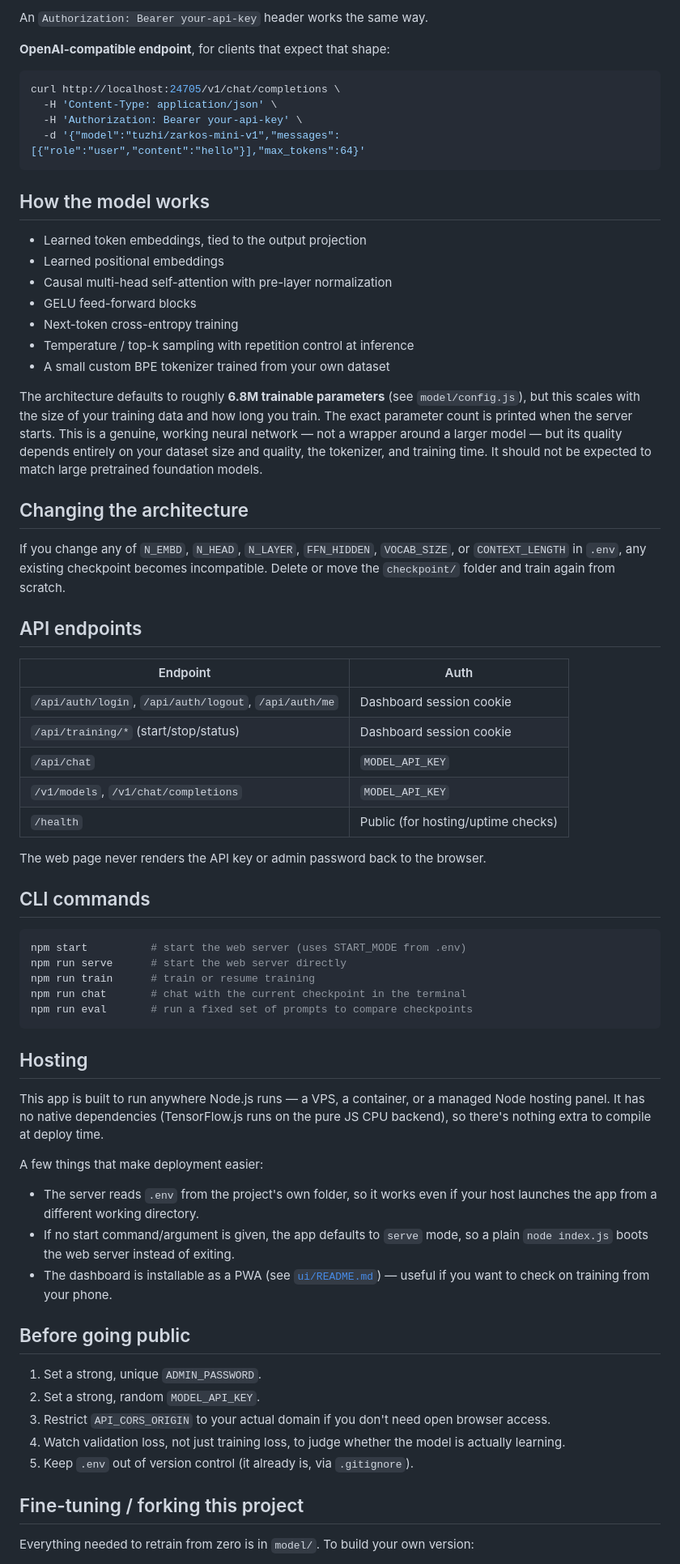
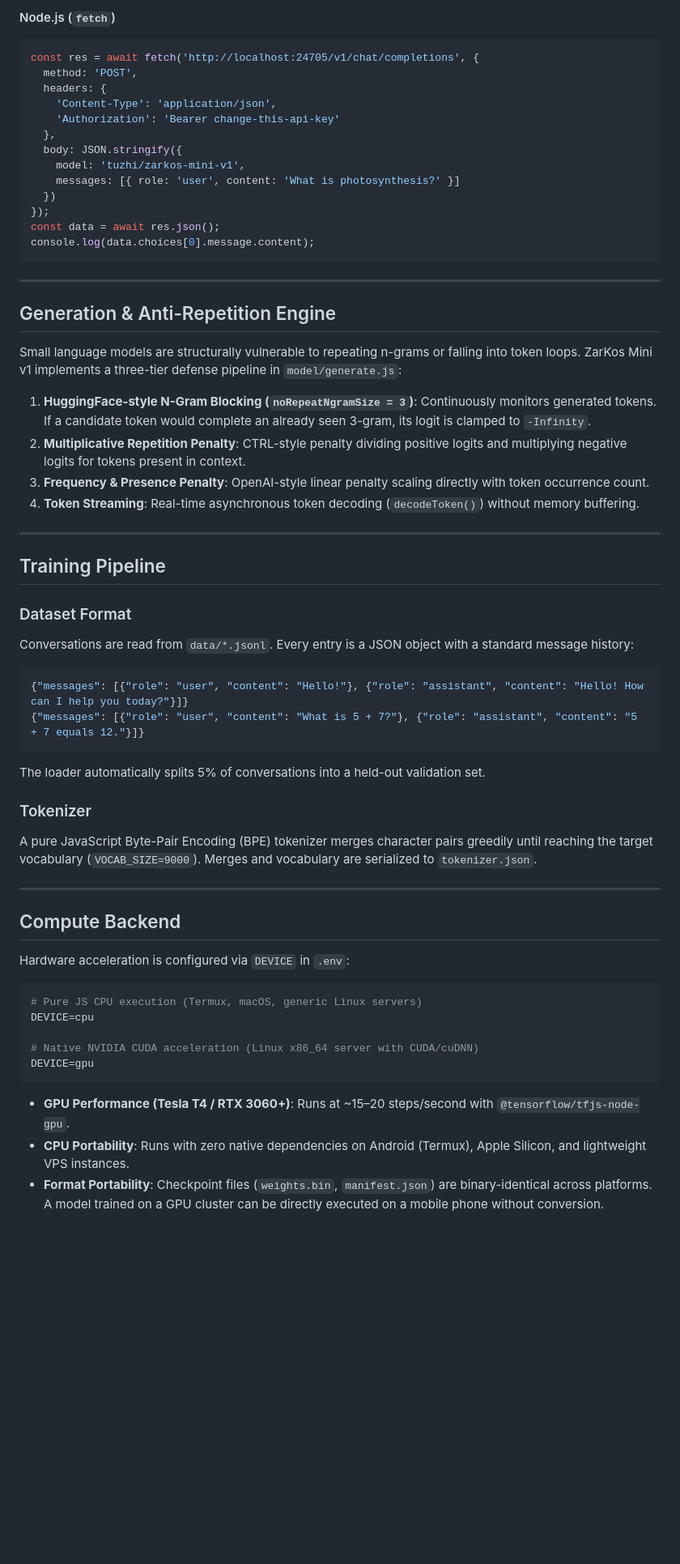
Before and after one commit to tuzhicodes/zarkos-mini-v1, a Markdown page: README.md, the part around one of its changes. Shown at 81% size. Rendered like a GitHub page; blank space fills up the shorter version.

Commit message:
docs: comprehensive architecture specs, benchmarks, and API documentation

````diff
--- a/README.md
+++ b/README.md
@@ -103,73 +155,65 @@ curl -X POST http://localhost:24705/api/chat \
 ```
 
-An `Authorization: Bearer your-api-key` header works the same way.
-
-**OpenAI-compatible endpoint**, for clients that expect that shape:
-
-```bash
-curl http://localhost:24705/v1/chat/completions \
-  -H 'Content-Type: application/json' \
-  -H 'Authorization: Bearer your-api-key' \
-  -d '{"model":"tuzhi/zarkos-mini-v1","messages":[{"role":"user","content":"hello"}],"max_tokens":64}'
+#### Node.js (`fetch`)
+```javascript
+const res = await fetch('http://localhost:24705/v1/chat/completions', {
+  method: 'POST',
+  headers: {
+    'Content-Type': 'application/json',
+    'Authorization': 'Bearer change-this-api-key'
+  },
+  body: JSON.stringify({
+    model: 'tuzhi/zarkos-mini-v1',
+    messages: [{ role: 'user', content: 'What is photosynthesis?' }]
+  })
+});
+const data = await res.json();
+console.log(data.choices[0].message.content);
 ```
 
-## How the model works
+---
 
-- Learned token embeddings, tied to the output projection
-- Learned positional embeddings
-- Causal multi-head self-attention with pre-layer normalization
-- GELU feed-forward blocks
-- Next-token cross-entropy training
-- Temperature / top-k sampling with repetition control at inference
-- A small custom BPE tokenizer trained from your own dataset
+## Generation & Anti-Repetition Engine
 
-The architecture defaults to roughly **6.8M trainable parameters** (see `model/config.js`), but this scales with the size of your training data and how long you train. The exact parameter count is printed when the server starts. This is a genuine, working neural network — not a wrapper around a larger model — but its quality depends entirely on your dataset size and quality, the tokenizer, and training time. It should not be expected to match large pretrained foundation models.
+Small language models are structurally vulnerable to repeating n-grams or falling into token loops. ZarKos Mini v1 implements a three-tier defense pipeline in `model/generate.js`:
 
-## Changing the architecture
+1. **HuggingFace-style N-Gram Blocking (`noRepeatNgramSize = 3`)**: Continuously monitors generated tokens. If a candidate token would complete an already seen 3-gram, its logit is clamped to `-Infinity`.
+2. **Multiplicative Repetition Penalty**: CTRL-style penalty dividing positive logits and multiplying negative logits for tokens present in context.
+3. **Frequency & Presence Penalty**: OpenAI-style linear penalty scaling directly with token occurrence count.
+4. **Token Streaming**: Real-time asynchronous token decoding (`decodeToken()`) without memory buffering.
 
-If you change any of `N_EMBD`, `N_HEAD`, `N_LAYER`, `FFN_HIDDEN`, `VOCAB_SIZE`, or `CONTEXT_LENGTH` in `.env`, any existing checkpoint becomes incompatible. Delete or move the `checkpoint/` folder and train again from scratch.
+---
 
-## API endpoints
+## Training Pipeline
 
-| Endpoint | Auth |
-|---|---|
-| `/api/auth/login`, `/api/auth/logout`, `/api/auth/me` | Dashboard session cookie |
-| `/api/training/*` (start/stop/status) | Dashboard session cookie |
-| `/api/chat` | `MODEL_API_KEY` |
-| `/v1/models`, `/v1/chat/completions` | `MODEL_API_KEY` |
-| `/health` | Public (for hosting/uptime checks) |
+### Dataset Format
+Conversations are read from `data/*.jsonl`. Every entry is a JSON object with a standard message history:
 
-The web page never renders the API key or admin password back to the browser.
-
-## CLI commands
-
-```bash
-npm start          # start the web server (uses START_MODE from .env)
-npm run serve      # start the web server directly
-npm run train      # train or resume training
-npm run chat       # chat with the current checkpoint in the terminal
-npm run eval       # run a fixed set of prompts to compare checkpoints
+```json
+{"messages": [{"role": "user", "content": "Hello!"}, {"role": "assistant", "content": "Hello! How can I help you today?"}]}
+{"messages": [{"role": "user", "content": "What is 5 + 7?"}, {"role": "assistant", "content": "5 + 7 equals 12."}]}
 ```
 
-## Hosting
+The loader automatically splits 5% of conversations into a held-out validation set.
 
-This app is built to run anywhere Node.js runs — a VPS, a container, or a managed Node hosting panel. It has no native dependencies (TensorFlow.js runs on the pure JS CPU backend), so there's nothing extra to compile at deploy time.
+### Tokenizer
+A pure JavaScript Byte-Pair Encoding (BPE) tokenizer merges character pairs greedily until reaching the target vocabulary (`VOCAB_SIZE=9000`). Merges and vocabulary are serialized to `tokenizer.json`.
 
-A few things that make deployment easier:
+---
 
-- The server reads `.env` from the project's own folder, so it works even if your host launches the app from a different working directory.
-- If no start command/argument is given, the app defaults to `serve` mode, so a plain `node index.js` boots the web server instead of exiting.
-- The dashboard is installable as a PWA (see [`ui/README.md`](ui/README.md)) — useful if you want to check on training from your phone.
+## Compute Backend
 
-## Before going public
+Hardware acceleration is configured via `DEVICE` in `.env`:
 
-1. Set a strong, unique `ADMIN_PASSWORD`.
-2. Set a strong, random `MODEL_API_KEY`.
-3. Restrict `API_CORS_ORIGIN` to your actual domain if you don't need open browser access.
-4. Watch validation loss, not just training loss, to judge whether the model is actually learning.
-5. Keep `.env` out of version control (it already is, via `.gitignore`).
+```env
+# Pure JS CPU execution (Termux, macOS, generic Linux servers)
+DEVICE=cpu
 
-## Fine-tuning / forking this project
+# Native NVIDIA CUDA acceleration (Linux x86_64 server with CUDA/cuDNN)
+DEVICE=gpu
+```
 
-Everything needed to retrain from zero is in `model/`. To build your own version:
+* **GPU Performance (Tesla T4 / RTX 3060+)**: Runs at ~15–20 steps/second with `@tensorflow/tfjs-node-gpu`.
+* **CPU Portability**: Runs with zero native dependencies on Android (Termux), Apple Silicon, and lightweight VPS instances.
+* **Format Portability**: Checkpoint files (`weights.bin`, `manifest.json`) are binary-identical across platforms. A model trained on a GPU cluster can be directly executed on a mobile phone without conversion.
 
````
Also changed, not shown: other parts of README.md (+175 -82 lines).
